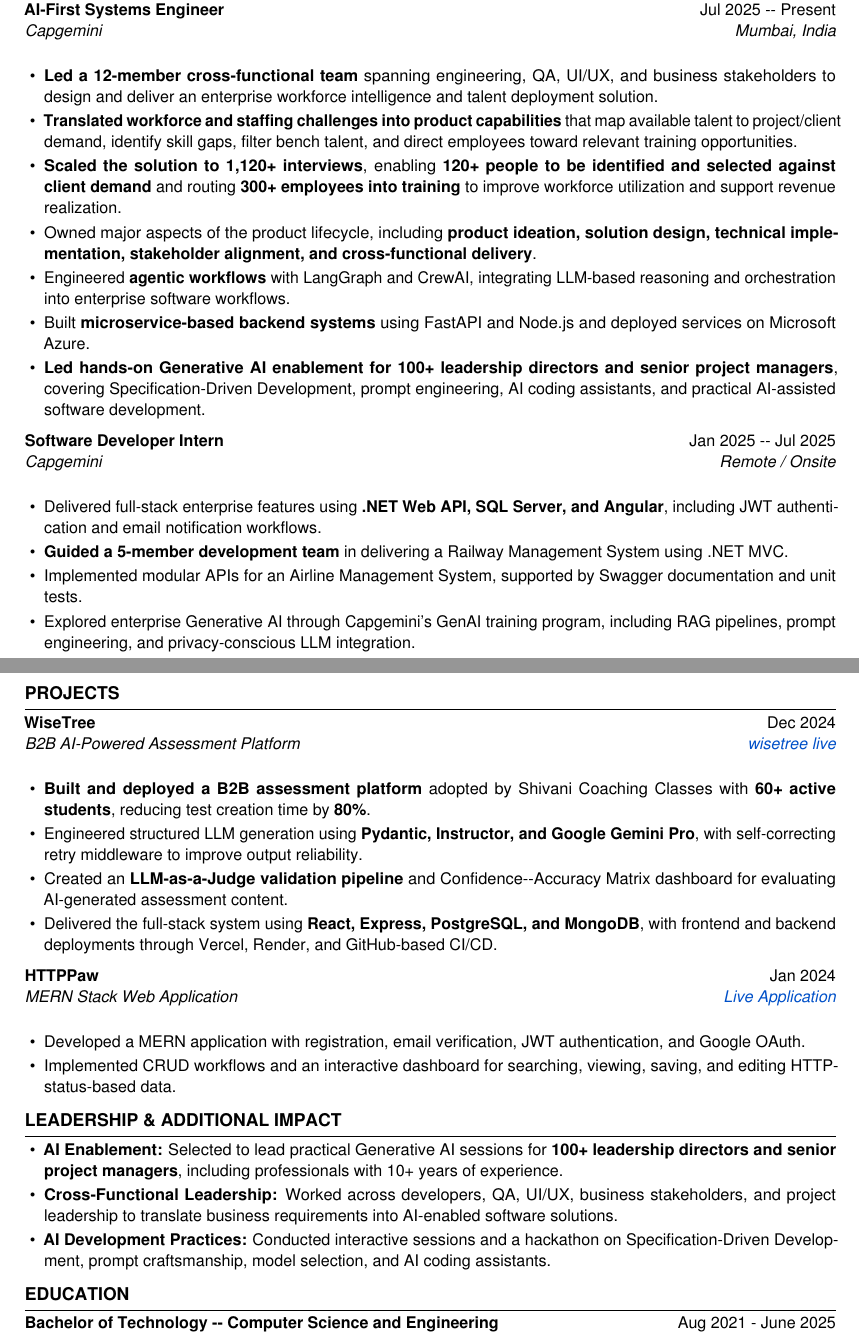
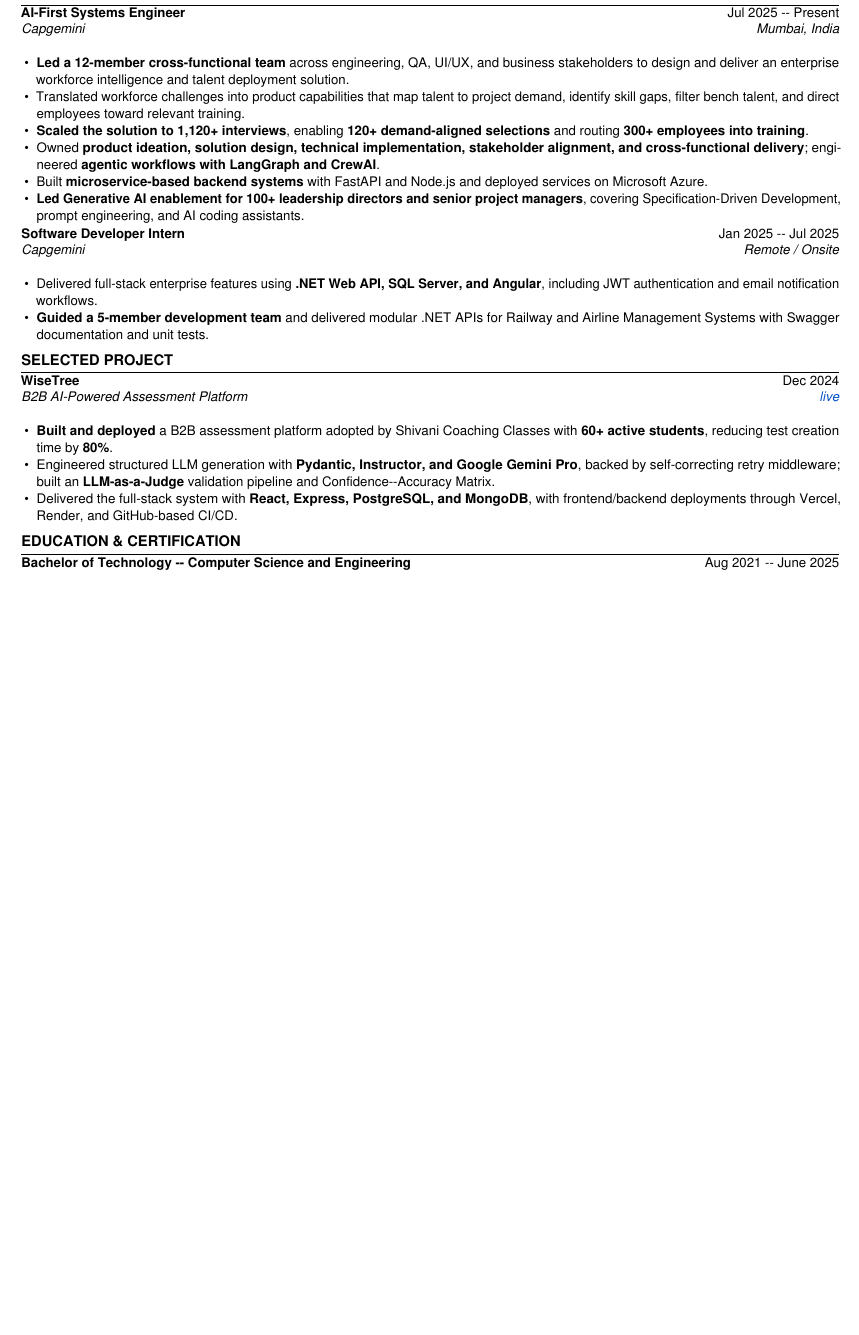
Before and after one commit to ianand3977/anand-resume, a LaTeX document (main.tex): two parts of pages 1 and 2 of 2 before the commit and part of the page after it, the two joined at a grey line, cut so that both start at the same text, the shorter picture padded with empty space. Compiled offline with pdfLaTeX.

Commit message:
feat(resume): create optimized one-page baseline

```diff
--- a/main.tex
+++ b/main.tex
@@ -145,151 +43,24 @@
-\resumeentry
-{AI-First Systems Engineer}
-{Jul 2025 -- Present}
-{Capgemini}
-{Mumbai, India}
-
-\begin{itemize}
-
-    \item \textbf{Led a 12-member cross-functional team} spanning
-    engineering, QA, UI/UX, and business stakeholders to design and
-    deliver an enterprise workforce intelligence and talent deployment
-    solution.
-
-    \item \textbf{Translated workforce and staffing challenges into
-    product capabilities} that map available talent to project/client
-    demand, identify skill gaps, filter bench talent, and direct
-    employees toward relevant training opportunities.
-
-    \item \textbf{Scaled the solution to 1,120+ interviews}, enabling
-    \textbf{120+ people to be identified and selected against client
-    demand} and routing \textbf{300+ employees into training} to improve
-    workforce utilization and support revenue realization.
-
-    \item Owned major aspects of the product lifecycle, including
-    \textbf{product ideation, solution design, technical implementation,
-    stakeholder alignment, and cross-functional delivery}.
-
-    \item Engineered \textbf{agentic workflows} with LangGraph and CrewAI,
-    integrating LLM-based reasoning and orchestration into enterprise
-    software workflows.
-
-    \item Built \textbf{microservice-based backend systems} using
-    FastAPI and Node.js and deployed services on Microsoft Azure.
-
-    \item \textbf{Led hands-on Generative AI enablement for 100+ leadership
-    directors and senior project managers}, covering Specification-Driven
-    Development, prompt engineering, AI coding assistants, and practical
-    AI-assisted software development.
-
+\resumeentry{AI-First Systems Engineer}{Jul 2025 -- Present}{Capgemini}{Mumbai, India}
+\begin{itemize}\small
+\item \textbf{Led a 12-member cross-functional team} across engineering, QA, UI/UX, and business stakeholders to design and deliver an enterprise workforce intelligence and talent deployment solution.
+\item Translated workforce challenges into product capabilities that map talent to project demand, identify skill gaps, filter bench talent, and direct employees toward relevant training.
+\item \textbf{Scaled the solution to 1,120+ interviews}, enabling \textbf{120+ demand-aligned selections} and routing \textbf{300+ employees into training}.
+\item Owned \textbf{product ideation, solution design, technical implementation, stakeholder alignment, and cross-functional delivery}; engineered \textbf{agentic workflows with LangGraph and CrewAI}.
+\item Built \textbf{microservice-based backend systems} with FastAPI and Node.js and deployed services on Microsoft Azure.
+\item \textbf{Led Generative AI enablement for 100+ leadership directors and senior project managers}, covering Specification-Driven Development, prompt engineering, and AI coding assistants.
 \end{itemize}
-
-\vspace{0.2cm}
-
-\resumeentry
-{Software Developer Intern}
-{Jan 2025 -- Jul 2025}
-{Capgemini}
-{Remote / Onsite}
-
-\begin{itemize}
-
-    \item Delivered full-stack enterprise features using
-    \textbf{.NET Web API, SQL Server, and Angular}, including JWT
-    authentication and email notification workflows.
-
-    \item \textbf{Guided a 5-member development team} in delivering a
-    Railway Management System using .NET MVC.
-
-    \item Implemented modular APIs for an Airline Management System,
-    supported by Swagger documentation and unit tests.
-
-    \item Explored enterprise Generative AI through Capgemini's GenAI
-    training program, including RAG pipelines, prompt engineering,
-    and privacy-conscious LLM integration.
-
+\resumeentry{Software Developer Intern}{Jan 2025 -- Jul 2025}{Capgemini}{Remote / Onsite}
+\begin{itemize}\small
+\item Delivered full-stack enterprise features using \textbf{.NET Web API, SQL Server, and Angular}, including JWT authentication and email notification workflows.
+\item \textbf{Guided a 5-member development team} and delivered modular .NET APIs for Railway and Airline Management Systems with Swagger documentation and unit tests.
 \end{itemize}
-
-% =========================================================
-% SELECTED PROJECTS
-% =========================================================
-
-\section*{Projects}
-
-\resumeentry
-{WiseTree}
-{Dec 2024}
-{B2B AI-Powered Assessment Platform}
-{\href{https://wisetree-exam-main.vercel.app/login}{wisetree live}}
-
-\begin{itemize}
-
-    \item \textbf{Built and deployed a B2B assessment platform} adopted
-    by Shivani Coaching Classes with \textbf{60+ active students},
-    reducing test creation time by \textbf{80\%}.
-
-    \item Engineered structured LLM generation using
-    \textbf{Pydantic, Instructor, and Google Gemini Pro}, with
-    self-correcting retry middleware to improve output reliability.
-
-    \item Created an \textbf{LLM-as-a-Judge validation pipeline} and
-    Confidence--Accuracy Matrix dashboard for evaluating AI-generated
-    assessment content.
-
-    \item Delivered the full-stack system using
-    \textbf{React, Express, PostgreSQL, and MongoDB}, with frontend
-    and backend deployments through Vercel, Render, and GitHub-based
-    CI/CD.
-
+\section*{Selected Project}
+\resumeentry{WiseTree}{Dec 2024}{B2B AI-Powered Assessment Platform}{\href{https://wisetree-exam-main.vercel.app/login}{live}}
+\begin{itemize}\small
+\item \textbf{Built and deployed} a B2B assessment platform adopted by Shivani Coaching Classes with \textbf{60+ active students}, reducing test creation time by \textbf{80\%}.
+\item Engineered structured LLM generation with \textbf{Pydantic, Instructor, and Google Gemini Pro}, backed by self-correcting retry middleware; built an \textbf{LLM-as-a-Judge} validation pipeline and Confidence--Accuracy Matrix.
+\item Delivered the full-stack system with \textbf{React, Express, PostgreSQL, and MongoDB}, with frontend/backend deployments through Vercel, Render, and GitHub-based CI/CD.
 \end{itemize}
-
-\vspace{0.2cm}
-
-\resumeentry
-{HTTPPaw}
-{Jan 2024}
-{MERN Stack Web Application}
-{\href{https://http-paw.vercel.app/}{Live Application}}
-
-\begin{itemize}
-
-    \item Developed a MERN application with registration, email
-    verification, JWT authentication, and Google OAuth.
-
-    \item Implemented CRUD workflows and an interactive dashboard for
-    searching, viewing, saving, and editing HTTP-status-based data.
-
-\end{itemize}
-
-% =========================================================
-% LEADERSHIP & ADDITIONAL IMPACT
-% =========================================================
-
-\section*{Leadership \& Additional Impact}
-
-\begin{itemize}
-
-    \item \textbf{AI Enablement:} Selected to lead practical Generative AI
-    sessions for \textbf{100+ leadership directors and senior project
-    managers}, including professionals with 10+ years of experience.
-
-    \item \textbf{Cross-Functional Leadership:} Worked across developers,
-    QA, UI/UX, business stakeholders, and project leadership to translate
-    business requirements into AI-enabled software solutions.
-
-    \item \textbf{AI Development Practices:} Conducted interactive
-    sessions and a hackathon on Specification-Driven Development,
-    prompt craftsmanship, model selection, and AI coding assistants.
-
-\end{itemize}
-
-% =========================================================
-% EDUCATION
-% =========================================================
-
-\section*{Education}
-
-\resumeentry
-{Bachelor of Technology -- Computer Science and Engineering}
-{Aug 2021 - June 2025}
-{Lovely Professional University}
-{Punjab, India}
+\section*{Education \& Certification}
+\resumeentry{Bachelor of Technology -- Computer Science and Engineering}{Aug 2021 -- June 2025}{Lovely Professional University}{Punjab, India}
+\small\textbf{Claude Certified Developer -- Foundations} (Anthropic, Aug 2026) \;|\; \textbf{Prompt Design in Vertex AI Skill Badge} (Google Cloud, Jul 2025)
```
Also changed, not shown: main.tex (185 more changed lines).
